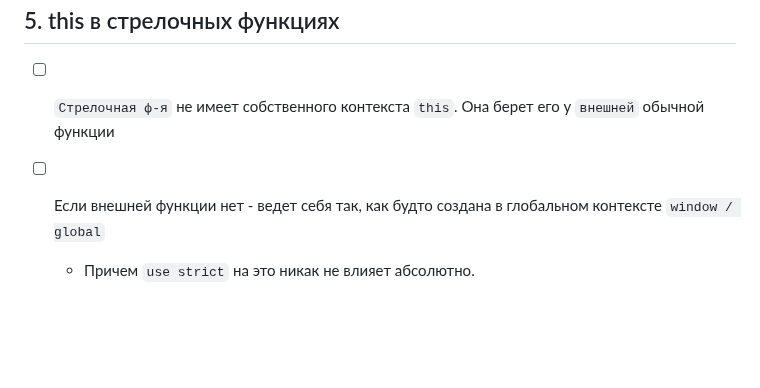
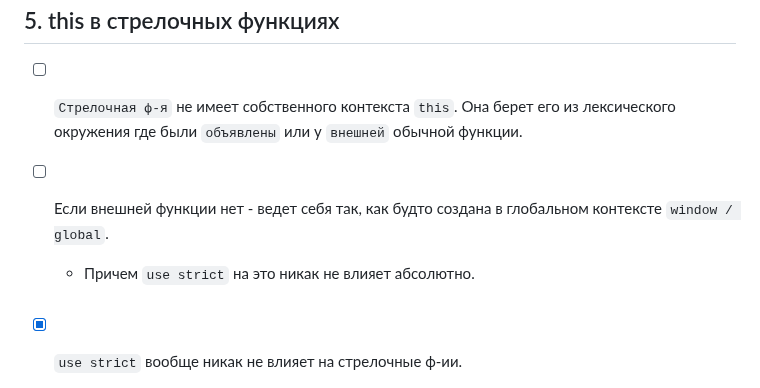
Before and after one commit to acidshotgun/learn-js-vanilla, a Markdown page: ОТДЕЛЬНО СЛОЖНОЕ/THIS THIS THIS/README.md, the part around one of its changes. Rendered like a GitHub page; blank space fills up the shorter version.

```diff
--- a/ОТДЕЛЬНО СЛОЖНОЕ/THIS THIS THIS/README.md
+++ b/ОТДЕЛЬНО СЛОЖНОЕ/THIS THIS THIS/README.md
@@ -114,9 +110,13 @@
 
 <h2>5. this в стрелочных функциях</h2>
 
-- [ ] `Стрелочная ф-я` не имеет собственного контекста `this`. Она берет его у `внешней` обычной функции
-- [ ] Если внешней функции нет - ведет себя так, как будто создана в глобальном контексте `window / global`
+- [ ] `Стрелочная ф-я` не имеет собственного контекста `this`. Она берет его из лексического окружения где были `объявлены` или у `внешней` обычной функции.
+- [ ] Если внешней функции нет - ведет себя так, как будто создана в глобальном контексте `window / global`.
 
   + Причем `use strict` на это никак не влияет абсолютно.
 
+  <br>
+
+- [x] `use strict` вообще никак не влияет на стрелочные ф-ии.
+
 ![image](https://github.com/acidshotgun/learn-js-vanilla/assets/117285472/f2c88302-4df4-44e5-aeda-1899424526a5)
```
Also changed, not shown: other parts of ОТДЕЛЬНО СЛОЖНОЕ/THIS THIS THIS/README.md (+40 -5 lines).
